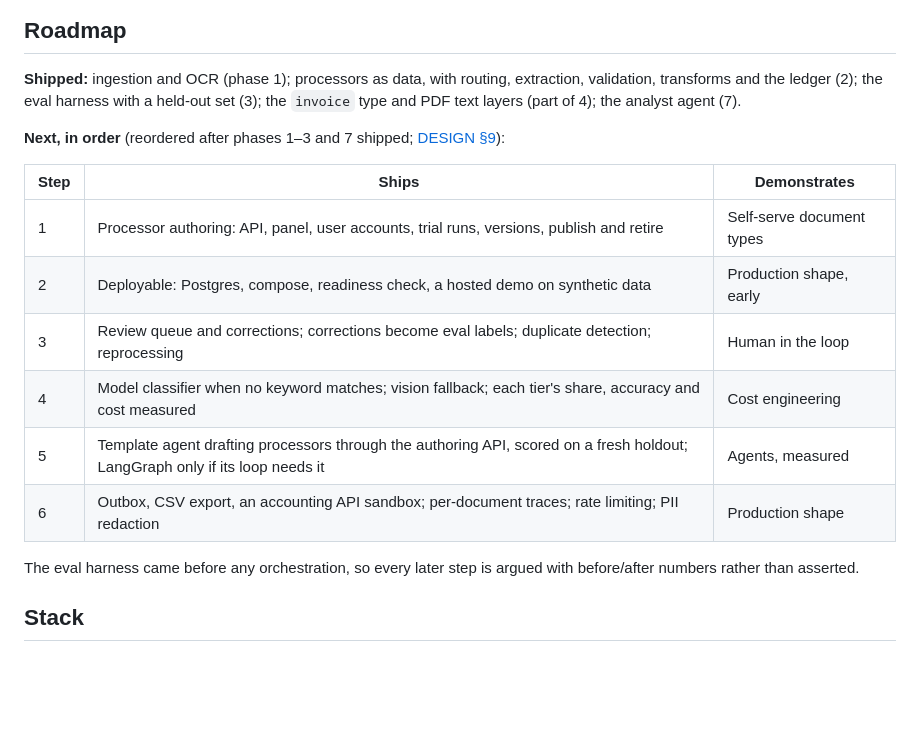
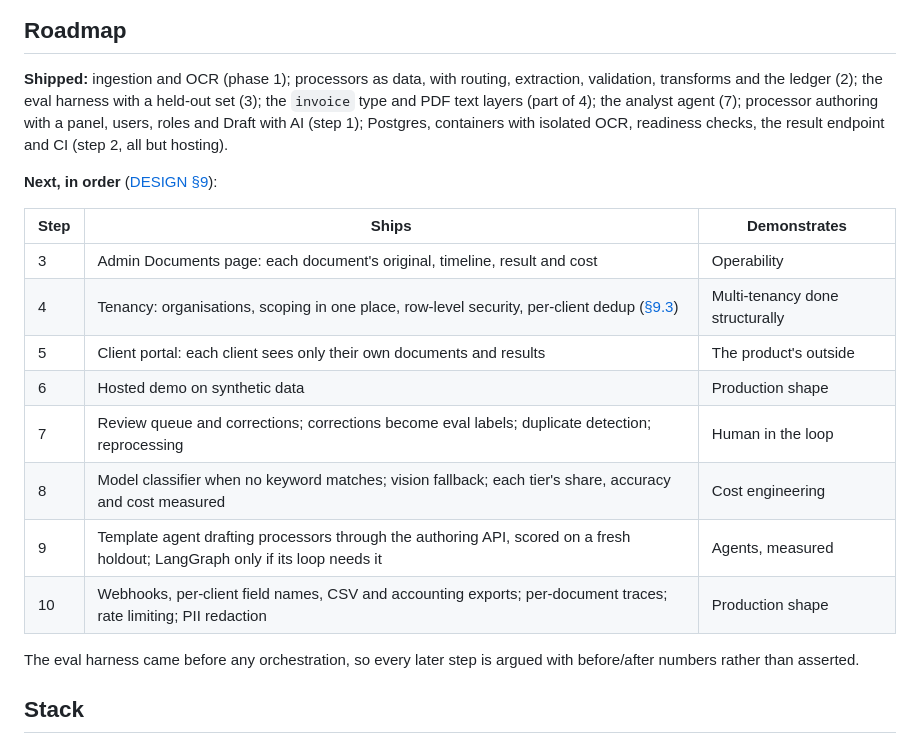
Before and after one commit to cgsellers/assistant, a Markdown page: README.md, the part around the change. Drawn GitHub-style; blank space fills up the shorter version.

Commit message:
Roadmap: documents page, tenancy, client portal before hosting

```diff
--- a/README.md
+++ b/README.md
@@ -367,18 +367,22 @@ short of the ledger, which is right for one an analyst is still shaping.
 
 **Shipped:** ingestion and OCR (phase 1); processors as data, with routing, extraction,
 validation, transforms and the ledger (2); the eval harness with a held-out set (3); the
-`invoice` type and PDF text layers (part of 4); the analyst agent (7).
+`invoice` type and PDF text layers (part of 4); the analyst agent (7); processor
+authoring with a panel, users, roles and Draft with AI (step 1); Postgres, containers
+with isolated OCR, readiness checks, the result endpoint and CI (step 2, all but hosting).
 
-**Next, in order** (reordered after phases 1–3 and 7 shipped; [DESIGN §9](docs/DESIGN.md)):
+**Next, in order** ([DESIGN §9](docs/DESIGN.md)):
 
 | Step | Ships | Demonstrates |
 |---|---|---|
-| 1 | Processor authoring: API, panel, user accounts, trial runs, versions, publish and retire | Self-serve document types |
-| 2 | Deployable: Postgres, compose, readiness check, a hosted demo on synthetic data | Production shape, early |
-| 3 | Review queue and corrections; corrections become eval labels; duplicate detection; reprocessing | Human in the loop |
-| 4 | Model classifier when no keyword matches; vision fallback; each tier's share, accuracy and cost measured | Cost engineering |
-| 5 | Template agent drafting processors through the authoring API, scored on a fresh holdout; LangGraph only if its loop needs it | Agents, measured |
-| 6 | Outbox, CSV export, an accounting API sandbox; per-document traces; rate limiting; PII redaction | Production shape |
+| 3 | Admin Documents page: each document's original, timeline, result and cost | Operability |
+| 4 | Tenancy: organisations, scoping in one place, row-level security, per-client dedup ([§9.3](docs/DESIGN.md)) | Multi-tenancy done structurally |
+| 5 | Client portal: each client sees only their own documents and results | The product's outside |
+| 6 | Hosted demo on synthetic data | Production shape |
+| 7 | Review queue and corrections; corrections become eval labels; duplicate detection; reprocessing | Human in the loop |
+| 8 | Model classifier when no keyword matches; vision fallback; each tier's share, accuracy and cost measured | Cost engineering |
+| 9 | Template agent drafting processors through the authoring API, scored on a fresh holdout; LangGraph only if its loop needs it | Agents, measured |
+| 10 | Webhooks, per-client field names, CSV and accounting exports; per-document traces; rate limiting; PII redaction | Production shape |
 
 The eval harness came before any orchestration, so every later step is argued with
 before/after numbers rather than asserted.
```
Also changed, not shown: docs/DESIGN.md (+47 -8 lines).
